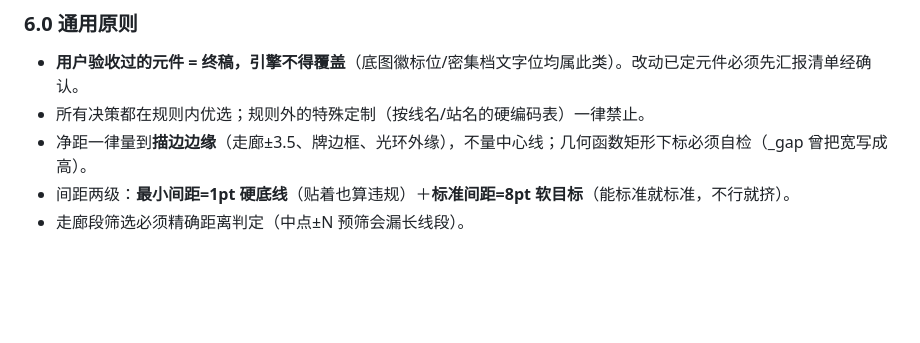
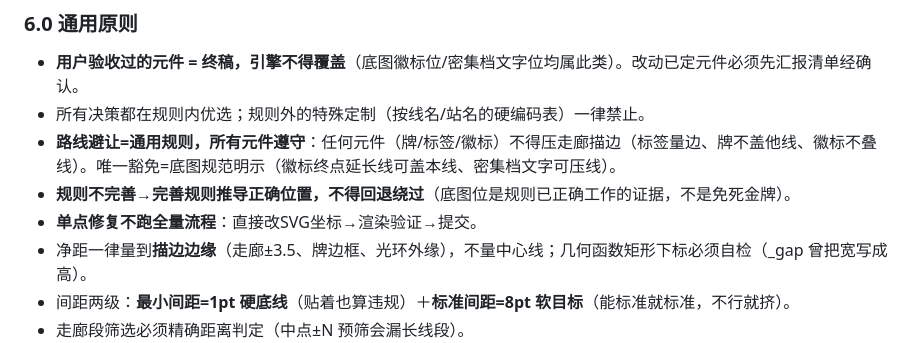
Before and after one commit to gzzhangliangjie/GuangzhouBusViewer, a Markdown page: docs/network-map-spec.md, the part around the change. Rendered like a GitHub page; blank space fills up the shorter version.

Commit message:
规范§六.0补全: 路线避让=通用规则所有元件遵守(唯一豁免=底图规范明示); 规则不完善→完善不回退; 单点修复不跑全量

```diff
--- a/docs/network-map-spec.md
+++ b/docs/network-map-spec.md
@@ -138,6 +138,9 @@ Edit 追加 `#注释`时把匹配前缀后的同行钉位全吞进注释 → 插
 ### 6.0 通用原则
 - **用户验收过的元件 = 终稿，引擎不得覆盖**（底图徽标位/密集档文字位均属此类）。改动已定元件必须先汇报清单经确认。
 - 所有决策都在规则内优选；规则外的特殊定制（按线名/站名的硬编码表）一律禁止。
+- **路线避让=通用规则，所有元件遵守**：任何元件（牌/标签/徽标）不得压走廊描边（标签量边、牌不盖他线、徽标不叠线）。唯一豁免=底图规范明示（徽标终点延长线可盖本线、密集档文字可压线）。
+- **规则不完善→完善规则推导正确位置，不得回退绕过**（底图位是规则已正确工作的证据，不是免死金牌）。
+- **单点修复不跑全量流程**：直接改SVG坐标→渲染验证→提交。
 - 净距一律量到**描边边缘**（走廊±3.5、牌边框、光环外缘），不量中心线；几何函数矩形下标必须自检（_gap 曾把宽写成高）。
 - 间距两级：**最小间距=1pt 硬底线**（贴着也算违规）＋**标准间距=8pt 软目标**（能标准就标准，不行就挤）。
 - 走廊段筛选必须精确距离判定（中点±N 预筛会漏长线段）。
```
